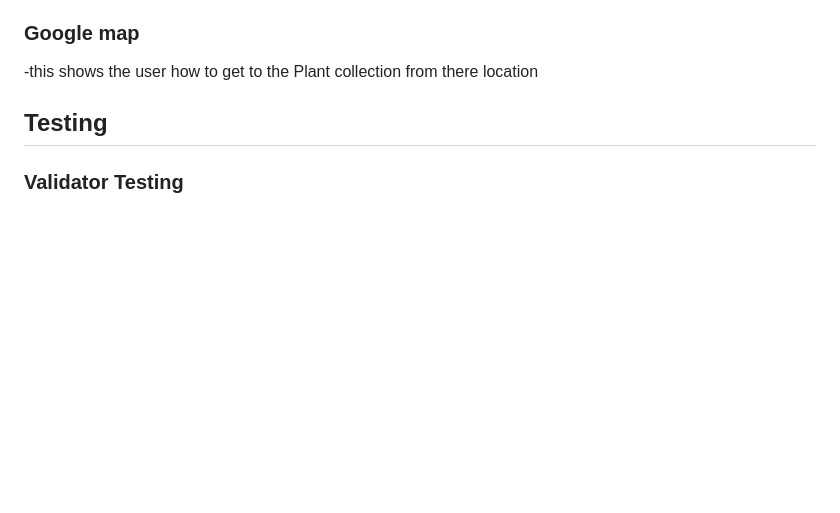
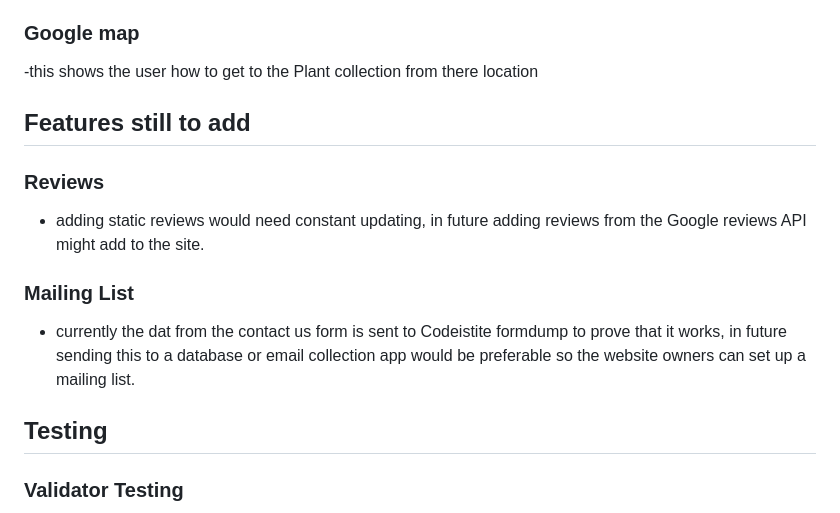
Before and after one commit to EthanTrout/The-Plant-Collection, a Markdown page: README.md, the part around one of its changes. Drawn GitHub-style; blank space fills up the shorter version.

```diff
--- a/README.md
+++ b/README.md
@@ -179,6 +199,14 @@ The Plant collection dont sell the same products all year round and have special
 
 -this shows the user how to get to the Plant collection from there location
 
+
+## Features still to add
+### Reviews
+- adding static reviews would need constant updating, in future adding reviews from the Google reviews API might add to the site.
+
+### Mailing List
+- currently the dat from the contact us form is sent to Codeistite formdump to prove that it works, in future sending this to a database or email collection app would be preferable so the website owners can set up a mailing list.
+
 ## Testing
 
 ### Validator Testing
```
Also changed, not shown: other parts of README.md (+20 -0 lines), assets/readme-images/desktop-writeframe.png (added), assets/readme-images/mobile-wireframe.png (added), 2 other files.
